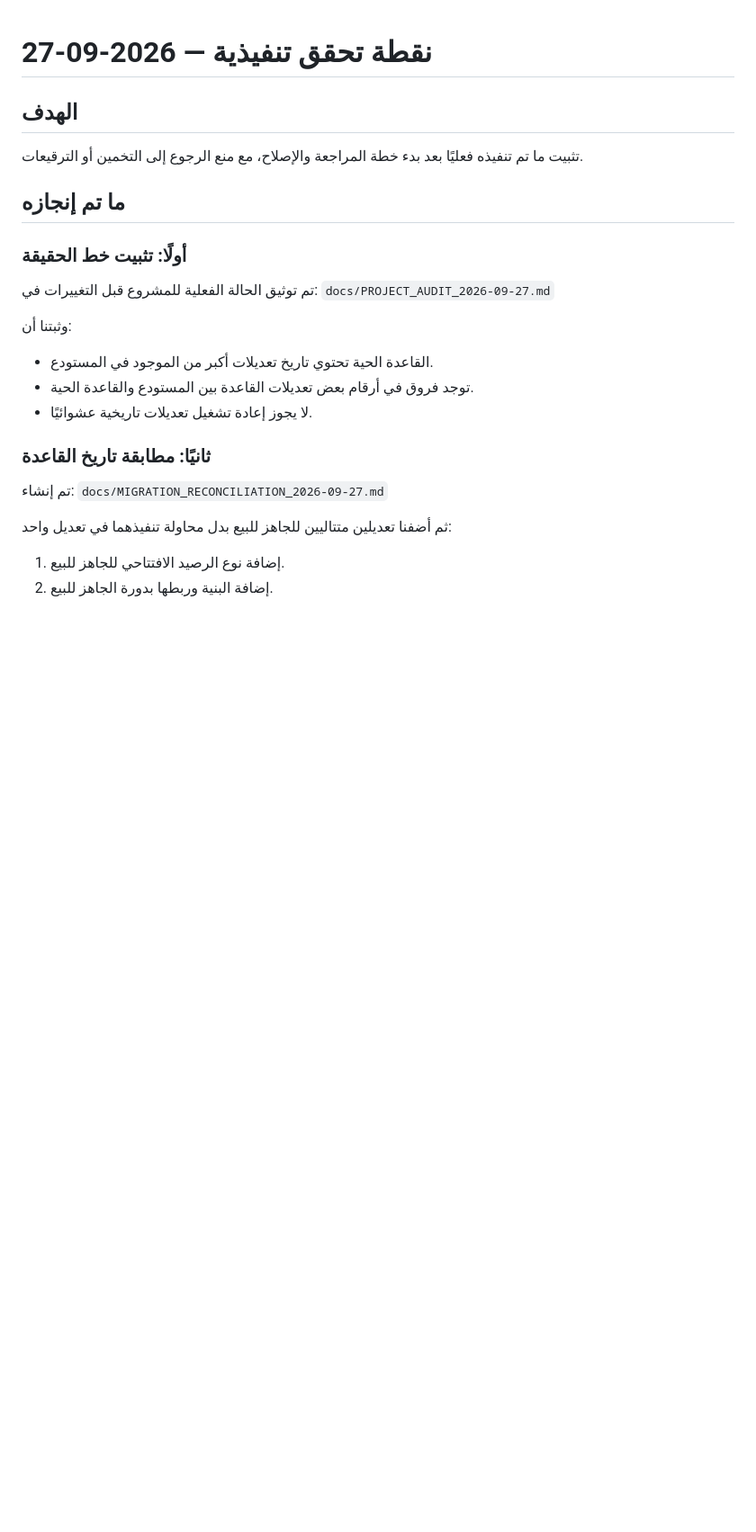
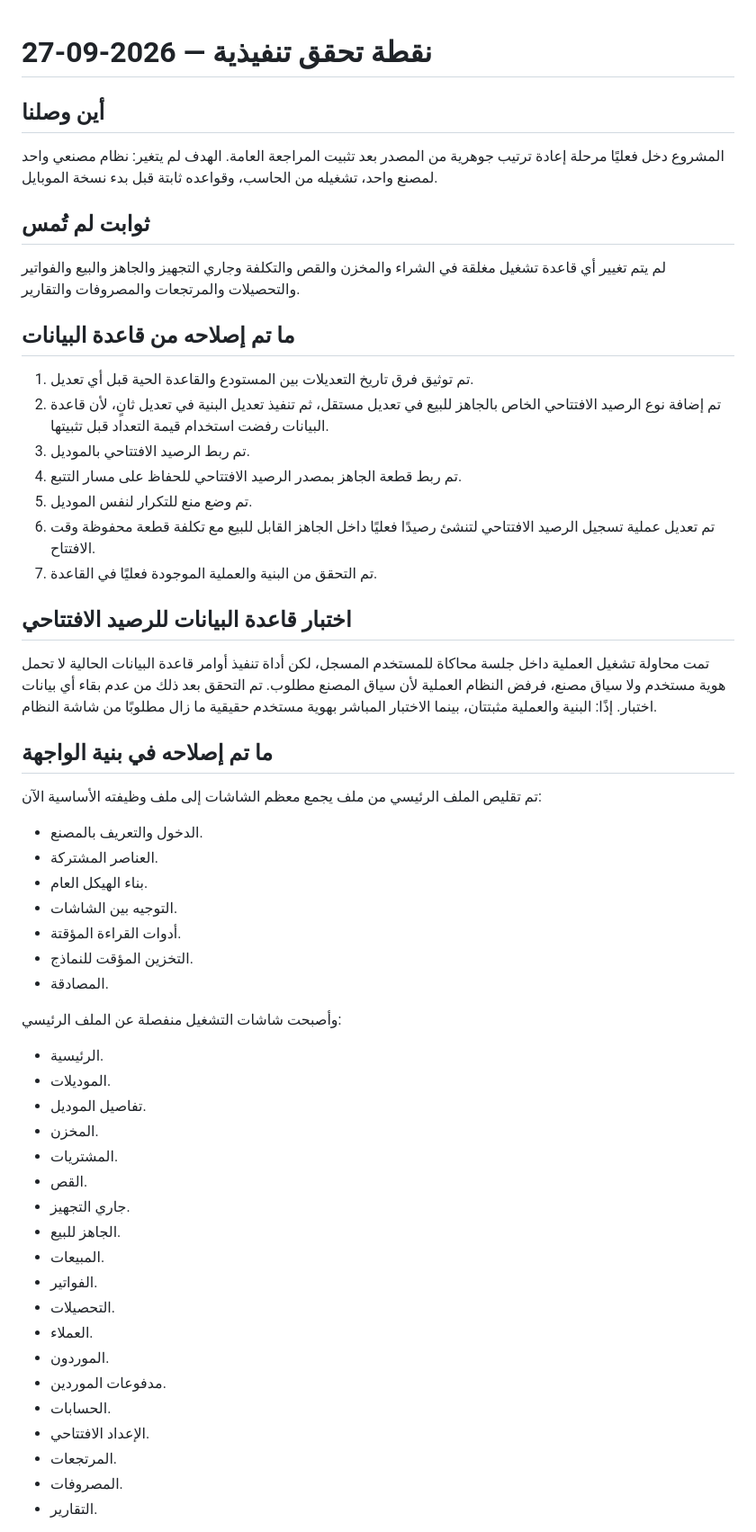
Before and after one commit to mntka55-commits/masna3i-factory-system-v1, a Markdown page: docs/EXECUTION_CHECKPOINT_2026-09-27.md, the part around one of its changes. Shown at 90% size. Drawn GitHub-style; blank space fills up the shorter version.

Commit message:
docs: refresh execution checkpoint after source cleanup

```diff
--- a/docs/EXECUTION_CHECKPOINT_2026-09-27.md
+++ b/docs/EXECUTION_CHECKPOINT_2026-09-27.md
@@ -1,24 +1,54 @@
 # نقطة تحقق تنفيذية — 2026-09-27
 
-## الهدف
-تثبيت ما تم تنفيذه فعليًا بعد بدء خطة المراجعة والإصلاح، مع منع الرجوع إلى التخمين أو الترقيعات.
+## أين وصلنا
+المشروع دخل فعليًا مرحلة إعادة ترتيب جوهرية من المصدر بعد تثبيت المراجعة العامة.
+الهدف لم يتغير: نظام مصنعي واحد لمصنع واحد، تشغيله من الحاسب، وقواعده ثابتة قبل بدء نسخة الموبايل.
 
-## ما تم إنجازه
+## ثوابت لم تُمس
+لم يتم تغيير أي قاعدة تشغيل مغلقة في الشراء والمخزن والقص والتكلفة وجاري التجهيز والجاهز والبيع والفواتير والتحصيلات والمرتجعات والمصروفات والتقارير.
 
-### أولًا: تثبيت خط الحقيقة
-تم توثيق الحالة الفعلية للمشروع قبل التغييرات في:
-`docs/PROJECT_AUDIT_2026-09-27.md`
+## ما تم إصلاحه من قاعدة البيانات
+1. تم توثيق فرق تاريخ التعديلات بين المستودع والقاعدة الحية قبل أي تعديل.
+2. تم إضافة نوع الرصيد الافتتاحي الخاص بالجاهز للبيع في تعديل مستقل، ثم تنفيذ تعديل البنية في تعديل ثانٍ، لأن قاعدة البيانات رفضت استخدام قيمة التعداد قبل تثبيتها.
+3. تم ربط الرصيد الافتتاحي بالموديل.
+4. تم ربط قطعة الجاهز بمصدر الرصيد الافتتاحي للحفاظ على مسار التتبع.
+5. تم وضع منع للتكرار لنفس الموديل.
+6. تم تعديل عملية تسجيل الرصيد الافتتاحي لتنشئ رصيدًا فعليًا داخل الجاهز القابل للبيع مع تكلفة قطعة محفوظة وقت الافتتاح.
+7. تم التحقق من البنية والعملية الموجودة فعليًا في القاعدة.
 
-وثبتنا أن:
-- القاعدة الحية تحتوي تاريخ تعديلات أكبر من الموجود في المستودع.
-- توجد فروق في أرقام بعض تعديلات القاعدة بين المستودع والقاعدة الحية.
-- لا يجوز إعادة تشغيل تعديلات تاريخية عشوائيًا.
+## اختبار قاعدة البيانات للرصيد الافتتاحي
+تمت محاولة تشغيل العملية داخل جلسة محاكاة للمستخدم المسجل، لكن أداة تنفيذ أوامر قاعدة البيانات الحالية لا تحمل هوية مستخدم ولا سياق مصنع، فرفض النظام العملية لأن سياق المصنع مطلوب.
+تم التحقق بعد ذلك من عدم بقاء أي بيانات اختبار.
+إذًا: البنية والعملية مثبتتان، بينما الاختبار المباشر بهوية مستخدم حقيقية ما زال مطلوبًا من شاشة النظام.
 
-### ثانيًا: مطابقة تاريخ القاعدة
-تم إنشاء:
-`docs/MIGRATION_RECONCILIATION_2026-09-27.md`
+## ما تم إصلاحه في بنية الواجهة
+تم تقليص الملف الرئيسي من ملف يجمع معظم الشاشات إلى ملف وظيفته الأساسية الآن:
+- الدخول والتعريف بالمصنع.
+- العناصر المشتركة.
+- بناء الهيكل العام.
+- التوجيه بين الشاشات.
+- أدوات القراءة المؤقتة.
+- التخزين المؤقت للنماذج.
+- المصادقة.
 
-ثم أضفنا تعديلين متتاليين للجاهز للبيع بدل محاولة تنفيذهما في تعديل واحد:
-1. إضافة نوع الرصيد الافتتاحي للجاهز للبيع.
-2. إضافة البنية وربطها بدورة الجاهز للبيع.
+وأصبحت شاشات التشغيل منفصلة عن الملف الرئيسي:
+- الرئيسية.
+- الموديلات.
+- تفاصيل الموديل.
+- المخزن.
+- المشتريات.
+- القص.
+- جاري التجهيز.
+- الجاهز للبيع.
+- المبيعات.
+- الفواتير.
+- التحصيلات.
+- العملاء.
+- الموردون.
+- مدفوعات الموردين.
+- الحسابات.
+- الإعداد الافتتاحي.
+- المرتجعات.
+- المصروفات.
+- التقارير.
 
```
Also changed, not shown: other parts of docs/EXECUTION_CHECKPOINT_2026-09-27.md (+28 -68 lines).
